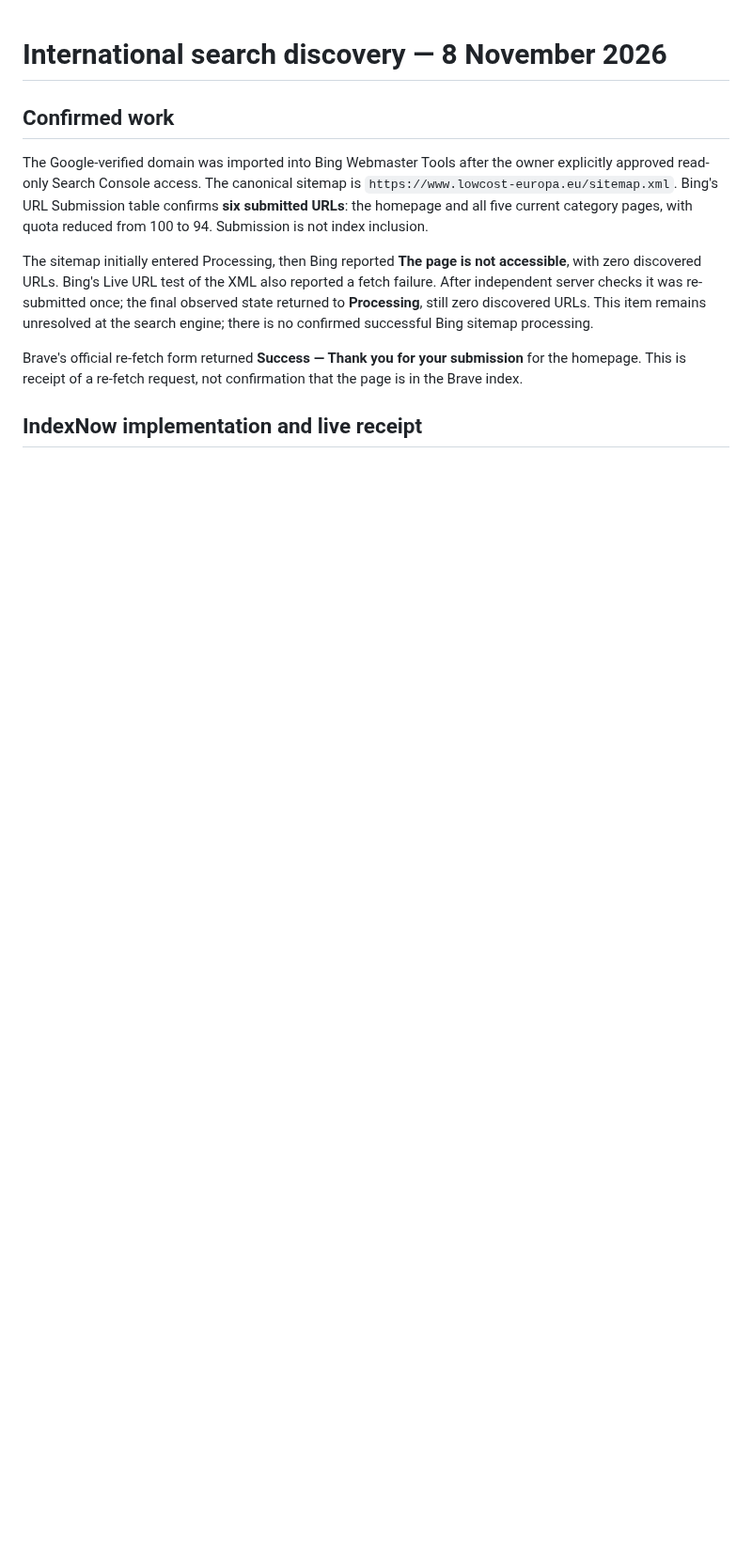
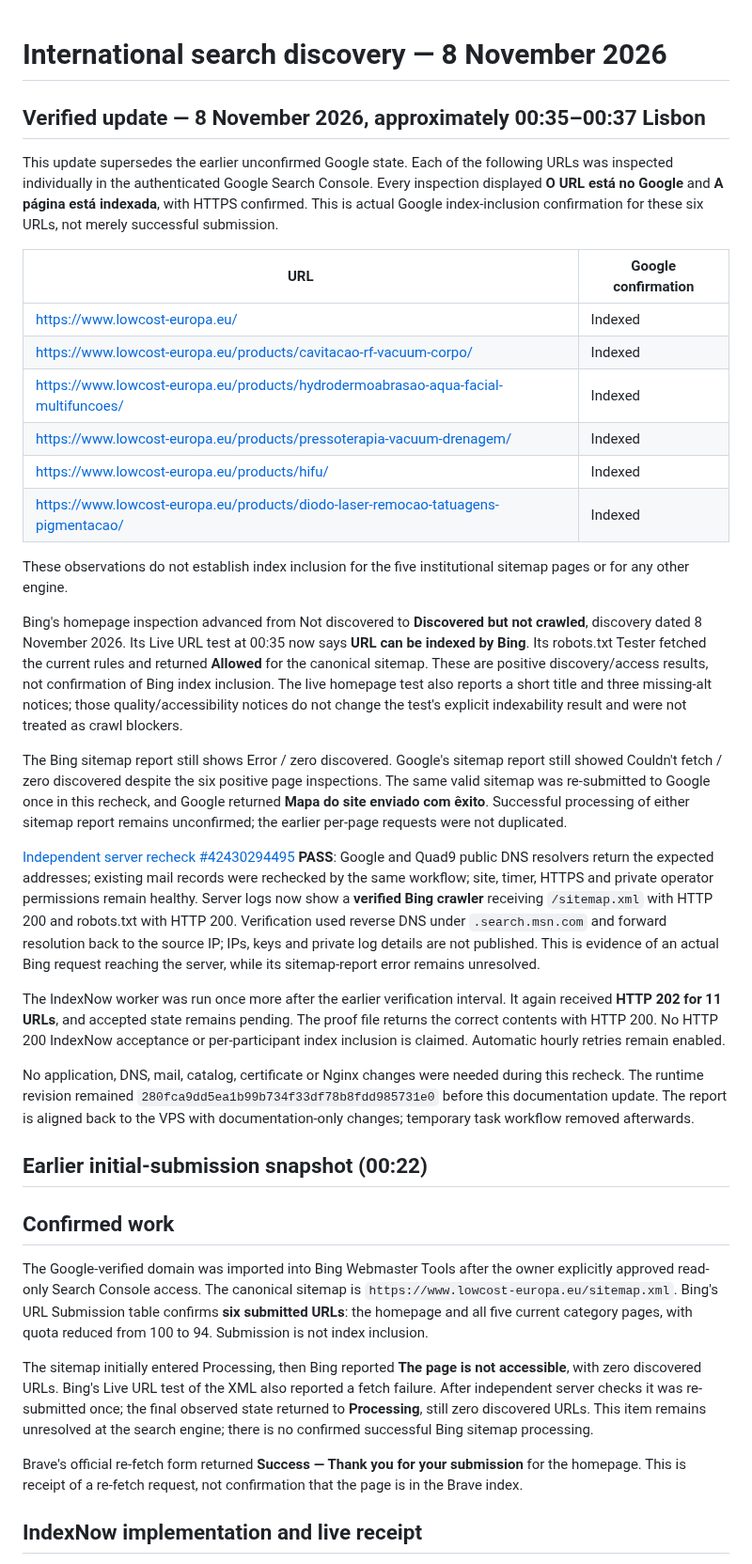
Before and after one commit to martaxi-boss/lowcost-europa, a Markdown page: docs/operations/international-search-20261108.md, the part around the change. Shown at 94% size. Rendered like a GitHub page; blank space fills up the shorter version.

Commit message:
Record six Google index confirmations and verified Bing access

```diff
--- a/docs/operations/international-search-20261108.md
+++ b/docs/operations/international-search-20261108.md
@@ -1,4 +1,32 @@
 # International search discovery — 8 November 2026
+
+
+## Verified update — 8 November 2026, approximately 00:35–00:37 Lisbon
+
+This update supersedes the earlier unconfirmed Google state. Each of the following URLs was inspected individually in the authenticated Google Search Console. Every inspection displayed **O URL está no Google** and **A página está indexada**, with HTTPS confirmed. This is actual Google index-inclusion confirmation for these six URLs, not merely successful submission.
+
+| URL | Google confirmation |
+| --- | --- |
+| https://www.lowcost-europa.eu/ | Indexed |
+| https://www.lowcost-europa.eu/products/cavitacao-rf-vacuum-corpo/ | Indexed |
+| https://www.lowcost-europa.eu/products/hydrodermoabrasao-aqua-facial-multifuncoes/ | Indexed |
+| https://www.lowcost-europa.eu/products/pressoterapia-vacuum-drenagem/ | Indexed |
+| https://www.lowcost-europa.eu/products/hifu/ | Indexed |
+| https://www.lowcost-europa.eu/products/diodo-laser-remocao-tatuagens-pigmentacao/ | Indexed |
+
+These observations do not establish index inclusion for the five institutional sitemap pages or for any other engine.
+
+Bing's homepage inspection advanced from Not discovered to **Discovered but not crawled**, discovery dated 8 November 2026. Its Live URL test at 00:35 now says **URL can be indexed by Bing**. Its robots.txt Tester fetched the current rules and returned **Allowed** for the canonical sitemap. These are positive discovery/access results, not confirmation of Bing index inclusion. The live homepage test also reports a short title and three missing-alt notices; those quality/accessibility notices do not change the test's explicit indexability result and were not treated as crawl blockers.
+
+The Bing sitemap report still shows Error / zero discovered. Google's sitemap report still showed Couldn't fetch / zero discovered despite the six positive page inspections. The same valid sitemap was re-submitted to Google once in this recheck, and Google returned **Mapa do site enviado com êxito**. Successful processing of either sitemap report remains unconfirmed; the earlier per-page requests were not duplicated.
+
+[Independent server recheck #42430294495](https://github.com/martaxi-boss/VPS/actions/runs/42430294495) **PASS**: Google and Quad9 public DNS resolvers return the expected addresses; existing mail records were rechecked by the same workflow; site, timer, HTTPS and private operator permissions remain healthy. Server logs now show a **verified Bing crawler** receiving `/sitemap.xml` with HTTP 200 and robots.txt with HTTP 200. Verification used reverse DNS under `.search.msn.com` and forward resolution back to the source IP; IPs, keys and private log details are not published. This is evidence of an actual Bing request reaching the server, while its sitemap-report error remains unresolved.
+
+The IndexNow worker was run once more after the earlier verification interval. It again received **HTTP 202 for 11 URLs**, and accepted state remains pending. The proof file returns the correct contents with HTTP 200. No HTTP 200 IndexNow acceptance or per-participant index inclusion is claimed. Automatic hourly retries remain enabled.
+
+No application, DNS, mail, catalog, certificate or Nginx changes were needed during this recheck. The runtime revision remained `280fca9dd5ea1b99b734f33df78b8fdd985731e0` before this documentation update. The report is aligned back to the VPS with documentation-only changes; temporary task workflow removed afterwards.
+
+## Earlier initial-submission snapshot (00:22)
 
 ## Confirmed work
 
```
